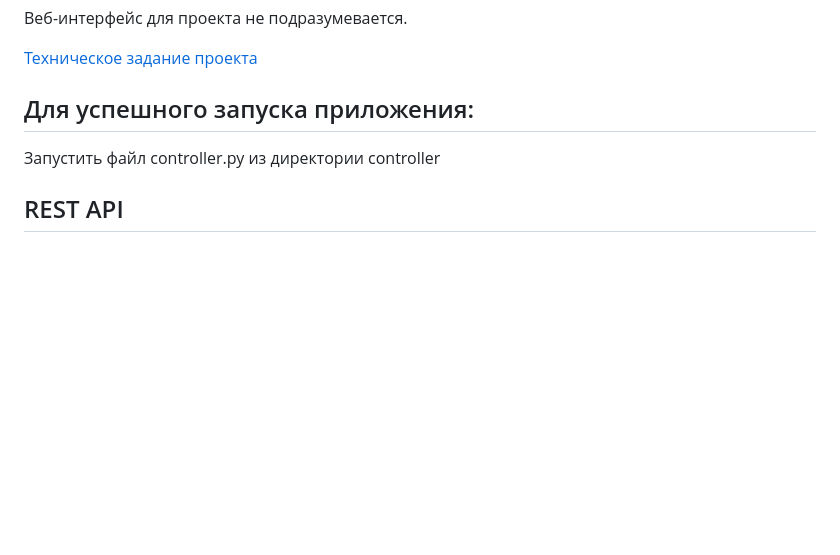
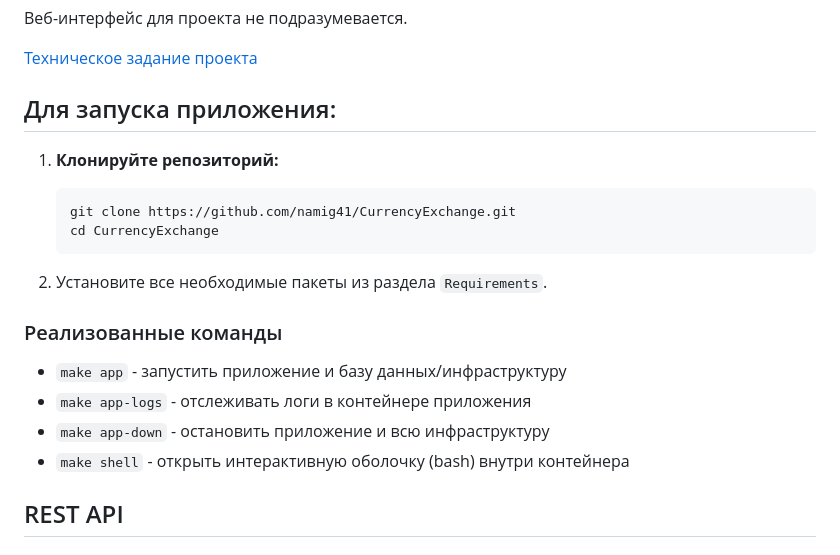
Before and after one commit to namig41/CurrencyExchange, a Markdown page: README.md, the part around the change. GitHub-like rendering; blank space fills up the shorter version.

````diff
--- a/README.md
+++ b/README.md
@@ -6,9 +6,23 @@ REST API для описания валют и обменных курсов. П
 
 [Техническое задание проекта](https://zhukovsd.github.io/python-backend-learning-course/Projects/CurrencyExchange/)
 
-## Для успешного запуска приложения:
+## Для запуска приложения:
 
-Запустить файл controller.py из директории controller
+1. **Клонируйте репозиторий:**
+
+   ```bash
+   git clone https://github.com/namig41/CurrencyExchange.git
+   cd CurrencyExchange
+   ```
+
+2. Установите все необходимые пакеты из раздела `Requirements`.
+
+### Реализованные команды
+
+* `make app` - запустить приложение и базу данных/инфраструктуру
+* `make app-logs` - отслеживать логи в контейнере приложения
+* `make app-down` - остановить приложение и всю инфраструктуру
+* `make shell` - открыть интерактивную оболочку (bash) внутри контейнера
 
 ## REST API
 
````
